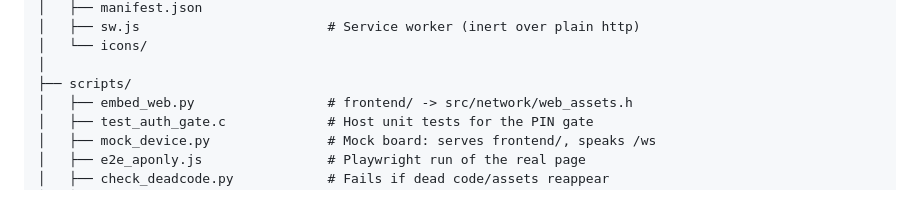
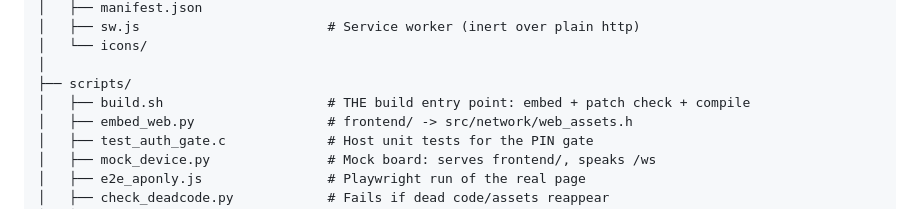
Before and after one commit to hengXiaoHour/esp32-electricity-counter, a Markdown page: doc/ARCHITECTURE.md, the part around the change. Drawn GitHub-style.

Commit message:
harden .gitignore against build artifacts; drop build.sh from the tree gap
An auto-sync hook committed ANY file not in .gitignore. During this cleanup it
picked up .build-out/esp32-electricity-counter.ino.map - a 21 MB linker symbol
table - because .gitignore covered *.bin and *.elf but not *.map. For a repo
whose entire binary is 1.1 MB, that is the worst possible bloat, and it landed
unnoticed because a build was running at the same moment.

.gitignore is now organised by WHY something is ignored rather than by
accumulated one-liners, and covers what the toolchains actually emit: *.bin,
*.elf, *.map, *.hex, *.eep, *.sdkconfig, *.o, *.a, *.d, sketches/, build/,
.build-out/, .build/, node_modules/.

Proven airtight by planting a fake of every artifact type and asserting
'git status --porcelain' stays empty - an ignore rule that has only been read,
never tested, is a guess.

Also: added scripts/build.sh to the documented tree. The earlier edit of that
line failed its exact-match assertion and I let the commit proceed anyway, so
the fix had to wait a round; it is verified present now.

The 21 MB blob is still reachable from an unpushed auto-sync commit, so history
rewrite is being handled separately rather than folded in here.

```diff
--- a/doc/ARCHITECTURE.md
+++ b/doc/ARCHITECTURE.md
@@ -70,6 +70,7 @@ esp32-electricity-counter/
 │   └── icons/
 │
 ├── scripts/
+│   ├── build.sh                     # THE build entry point: embed + patch check + compile
 │   ├── embed_web.py                 # frontend/ -> src/network/web_assets.h
 │   ├── test_auth_gate.c             # Host unit tests for the PIN gate
 │   ├── mock_device.py               # Mock board: serves frontend/, speaks /ws
```
